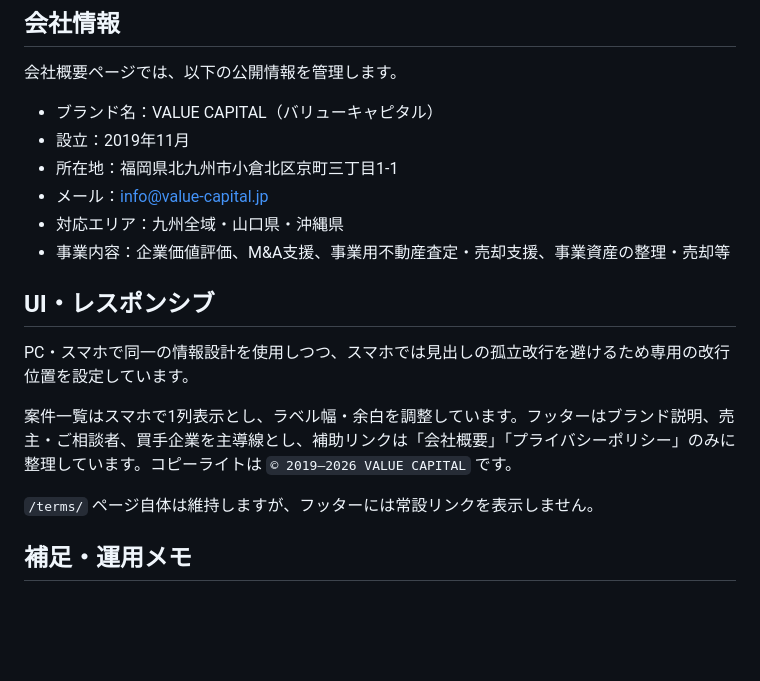
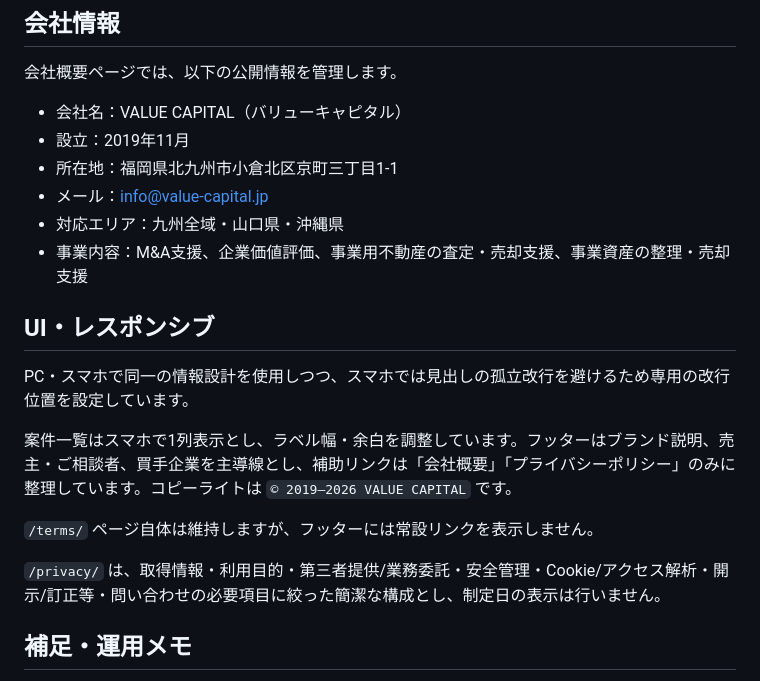
Before and after one commit to aik38/value-capital, a Markdown page: README.md, the part around the change. GitHub-like rendering; blank space fills up the shorter version.

Commit message:
Update README for company and privacy changes

```diff
--- a/README.md
+++ b/README.md
@@ -67,12 +67,12 @@ SEO設定変更後はSearch Consoleでクロール・インデックス状況、
 ## 会社情報
 会社概要ページでは、以下の公開情報を管理します。
 
-- ブランド名：VALUE CAPITAL（バリューキャピタル）
+- 会社名：VALUE CAPITAL（バリューキャピタル）
 - 設立：2019年11月
 - 所在地：福岡県北九州市小倉北区京町三丁目1-1
 - メール：info@value-capital.jp
 - 対応エリア：九州全域・山口県・沖縄県
-- 事業内容：企業価値評価、M&A支援、事業用不動産査定・売却支援、事業資産の整理・売却等
+- 事業内容：M&A支援、企業価値評価、事業用不動産の査定・売却支援、事業資産の整理・売却支援
 
 ## UI・レスポンシブ
 PC・スマホで同一の情報設計を使用しつつ、スマホでは見出しの孤立改行を避けるため専用の改行位置を設定しています。
@@ -81,6 +81,8 @@ PC・スマホで同一の情報設計を使用しつつ、スマホでは見出
 
 `/terms/` ページ自体は維持しますが、フッターには常設リンクを表示しません。
 
+`/privacy/` は、取得情報・利用目的・第三者提供/業務委託・安全管理・Cookie/アクセス解析・開示/訂正等・問い合わせの必要項目に絞った簡潔な構成とし、制定日の表示は行いません。
+
 ## 補足・運用メモ
 - `assets/img/*.svg` は外部ホットリンクを避けるためのローカル建築ビジュアルです。本番写真へ差し替える場合は `assets/img/` にWebPで保存してください。
 - `data/public-deals.seed.json` はGAS障害時・開発確認用のフォールバックです。案件運用の正本にはしません。
```
